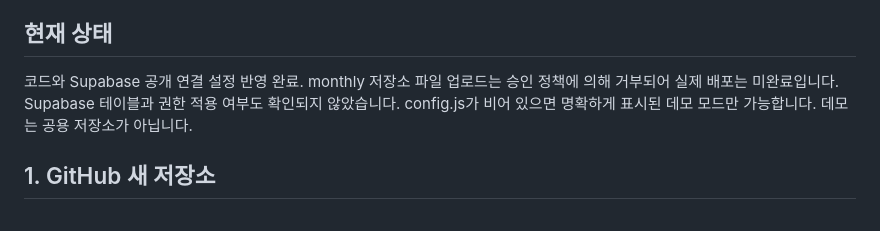
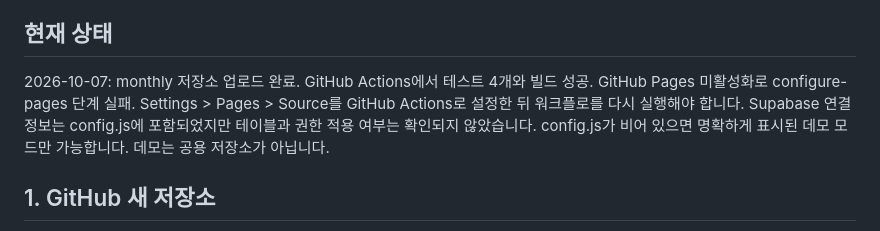
Before and after one commit to ojungin/monthly, a Markdown page: README.md, the part around the change. Rendered like a GitHub page.

Commit message:
Document Pages activation needed and successful build validation

```diff
--- a/README.md
+++ b/README.md
@@ -13,7 +13,7 @@
 월 귀속은 **보고 주간 월요일** 기준입니다. 예: 2026-09-28 주간은 9월에 포함합니다. 월 경계에서 업무별 날짜 분할은 하지 않습니다. 성과 문구를 원문 그대로 취합하며 AI 요약이나 서로 다른 수치의 자동 합산은 하지 않습니다.
 
 ## 현재 상태
-코드와 Supabase 공개 연결 설정 반영 완료. monthly 저장소 파일 업로드는 승인 정책에 의해 거부되어 실제 배포는 미완료입니다. Supabase 테이블과 권한 적용 여부도 확인되지 않았습니다. config.js가 비어 있으면 명확하게 표시된 데모 모드만 가능합니다. 데모는 공용 저장소가 아닙니다.
+2026-10-07: monthly 저장소 업로드 완료. GitHub Actions에서 테스트 4개와 빌드 성공. GitHub Pages 미활성화로 configure-pages 단계 실패. Settings > Pages > Source를 GitHub Actions로 설정한 뒤 워크플로를 다시 실행해야 합니다. Supabase 연결 정보는 config.js에 포함되었지만 테이블과 권한 적용 여부는 확인되지 않았습니다. config.js가 비어 있으면 명확하게 표시된 데모 모드만 가능합니다. 데모는 공용 저장소가 아닙니다.
 
 ## 1. GitHub 새 저장소
 GitHub의 ojungin 계정으로 monthly 저장소를 사용합니다. 저장소 공개 여부는 사용 중인 GitHub 플랜의 Pages 지원 범위에 따라 선택합니다. 공개 저장소에 실제 업무 데이터나 비밀 키를 올리지 마세요.
```
